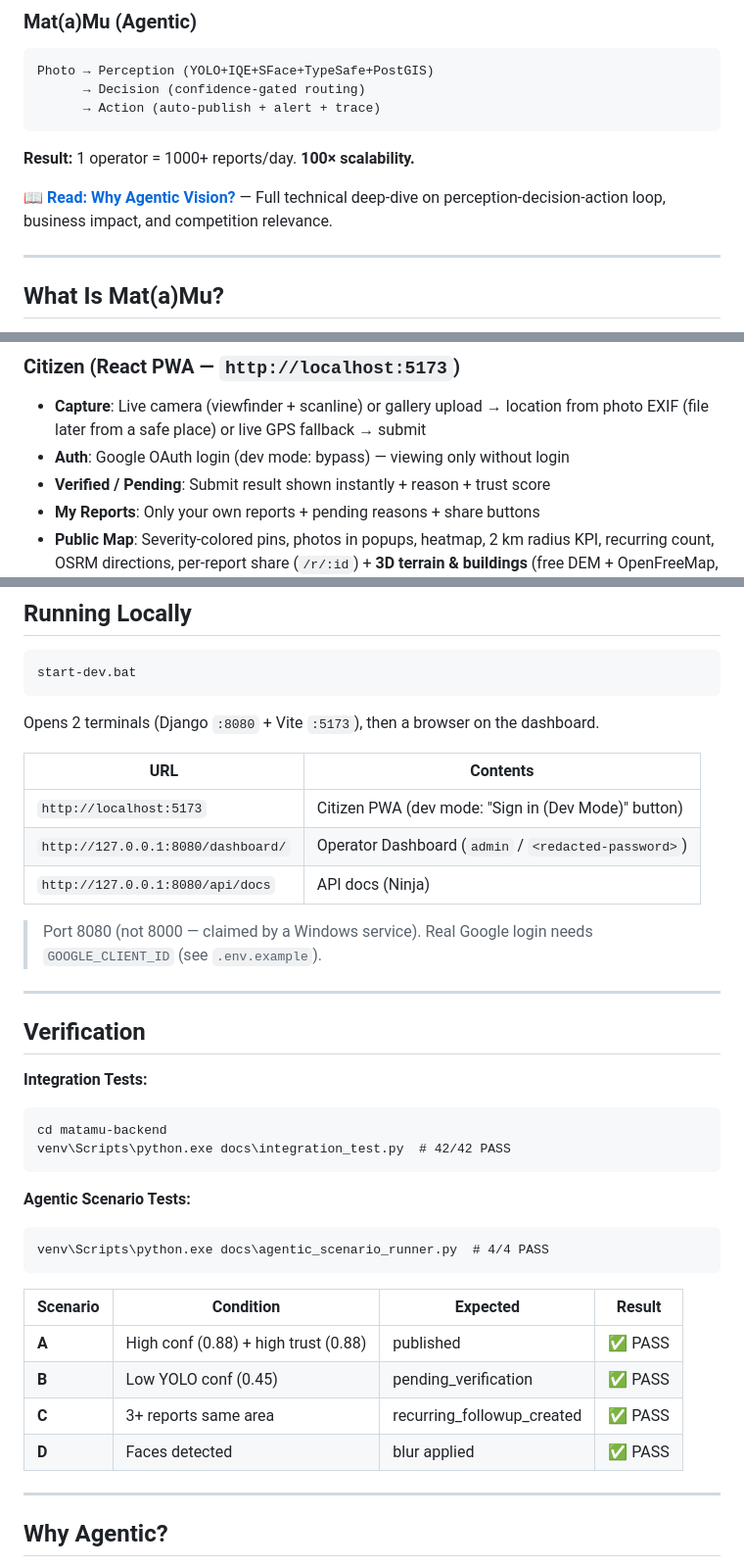
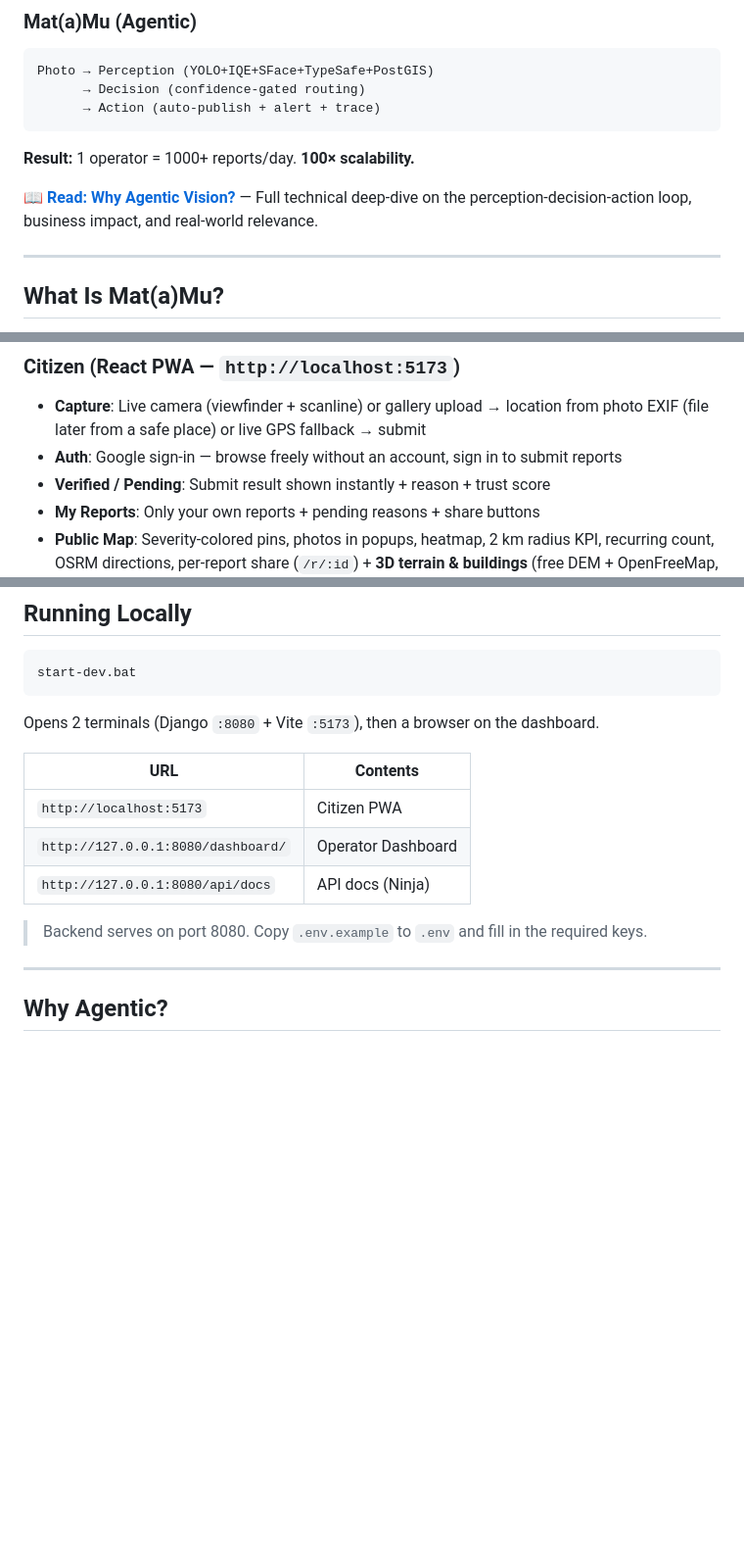
Before and after one commit to oghlam/matamu, a Markdown page: README.md, 3 parts joined by grey strips. Shown at 98% size. Rendered like a GitHub page; blank space fills up the shorter version.

Commit message:
docs: strip internal dev details from public README

````diff
--- a/README.md
+++ b/README.md
@@ -31,7 +26,7 @@ Photo → Perception (YOLO+IQE+SFace+TypeSafe+PostGIS)
 ```
 **Result:** 1 operator = 1000+ reports/day. **100× scalability.**
 
-📖 **[Read: Why Agentic Vision?](docs/WHY-AGENTIC.md)** — Full technical deep-dive on perception-decision-action loop, business impact, and competition relevance.
+📖 **[Read: Why Agentic Vision?](docs/WHY-AGENTIC.md)** — Full technical deep-dive on the perception-decision-action loop, business impact, and real-world relevance.
 
 ---
 
@@ -106,7 +101,7 @@ matamu/
 
 ### Citizen (React PWA — `http://localhost:5173`)
 - **Capture**: Live camera (viewfinder + scanline) or gallery upload → location from photo EXIF (file later from a safe place) or live GPS fallback → submit
-- **Auth**: Google OAuth login (dev mode: bypass) — viewing only without login
+- **Auth**: Google sign-in — browse freely without an account, sign in to submit reports
 - **Verified / Pending**: Submit result shown instantly + reason + trust score
 - **My Reports**: Only your own reports + pending reasons + share buttons
 - **Public Map**: Severity-colored pins, photos in popups, heatmap, 2 km radius KPI, recurring count, OSRM directions, per-report share (`/r/:id`) + **3D terrain & buildings** (free DEM + OpenFreeMap, Box/Mountain toggle, pinch to tilt, auto-tilt on pin tap) + **Traffic** (free green-box sim 6×4 via Overpass, live TomTom green/orange/red via PowerUp, Fetching→Completed status chip) + **Base map** (Light/Satellite/Bing via Ion, PowerUp) + **PowerUp** (ROUND STATION modal for TomTom & Cesium Ion keys)
@@ -148,33 +143,11 @@ Opens 2 terminals (Django `:8080` + Vite `:5173`), then a browser on the dashboa
 
 | URL | Contents |
 |---|---|
-| `http://localhost:5173` | Citizen PWA (dev mode: "Sign in (Dev Mode)" button) |
-| `http://127.0.0.1:8080/dashboard/` | Operator Dashboard (`admin` / `<redacted-password>`) |
+| `http://localhost:5173` | Citizen PWA |
+| `http://127.0.0.1:8080/dashboard/` | Operator Dashboard |
 | `http://127.0.0.1:8080/api/docs` | API docs (Ninja) |
 
-> Port 8080 (not 8000 — claimed by a Windows service). Real Google login needs `GOOGLE_CLIENT_ID` (see `.env.example`).
-
----
-
-## Verification
-
-**Integration Tests:**
-```cmd
-cd matamu-backend
-venv\Scripts\python.exe docs\integration_test.py  # 42/42 PASS
-```
-
-**Agentic Scenario Tests:**
-```cmd
-venv\Scripts\python.exe docs\agentic_scenario_runner.py  # 4/4 PASS
-```
-
-| Scenario | Condition | Expected | Result |
-|----------|-----------|----------|--------|
-| **A** | High conf (0.88) + high trust (0.88) | published | ✅ PASS |
-| **B** | Low YOLO conf (0.45) | pending_verification | ✅ PASS |
-| **C** | 3+ reports same area | recurring_followup_created | ✅ PASS |
-| **D** | Faces detected | blur applied | ✅ PASS |
+> Backend serves on port 8080. Copy `.env.example` to `.env` and fill in the required keys.
 
 ---
 
````
Also changed, not shown: other parts of README.md (+0 -5 lines).
